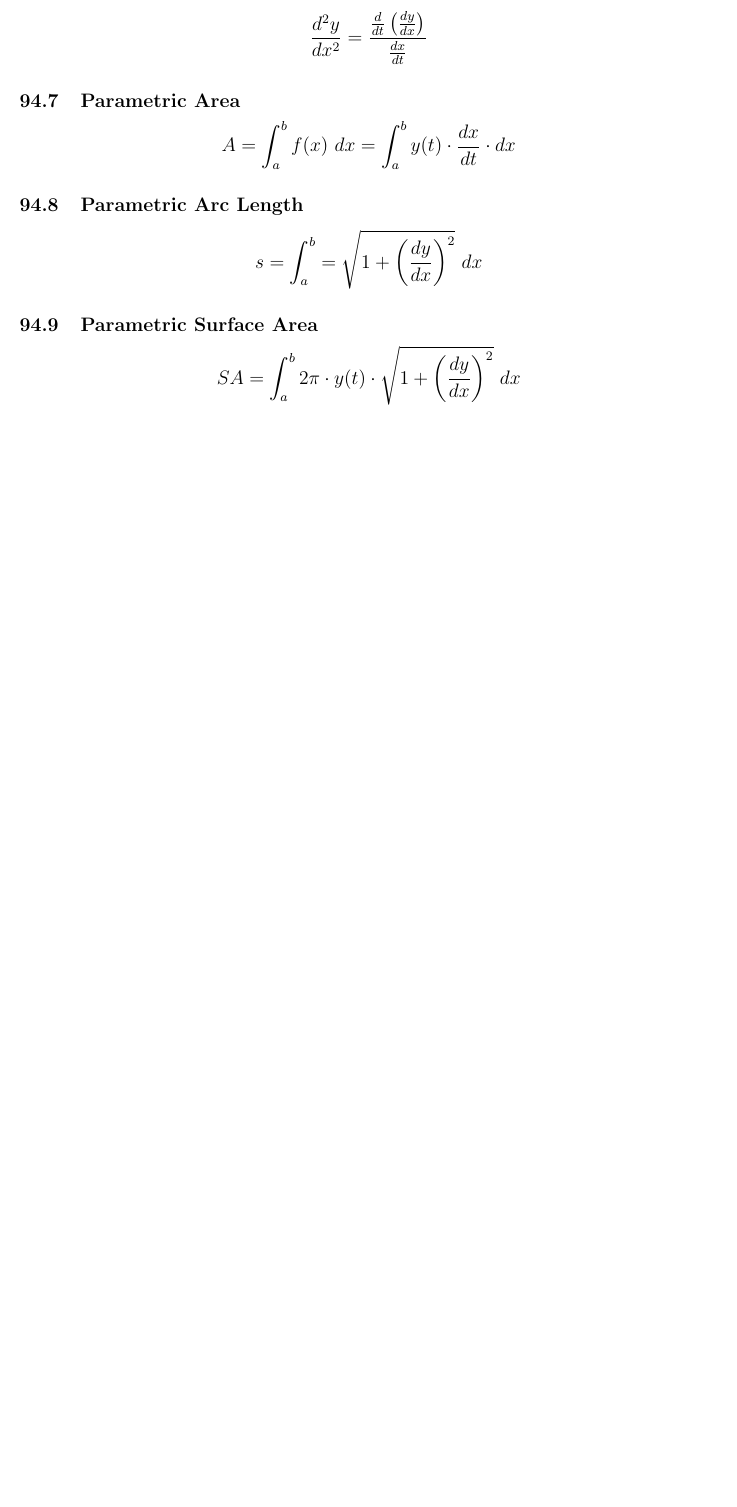
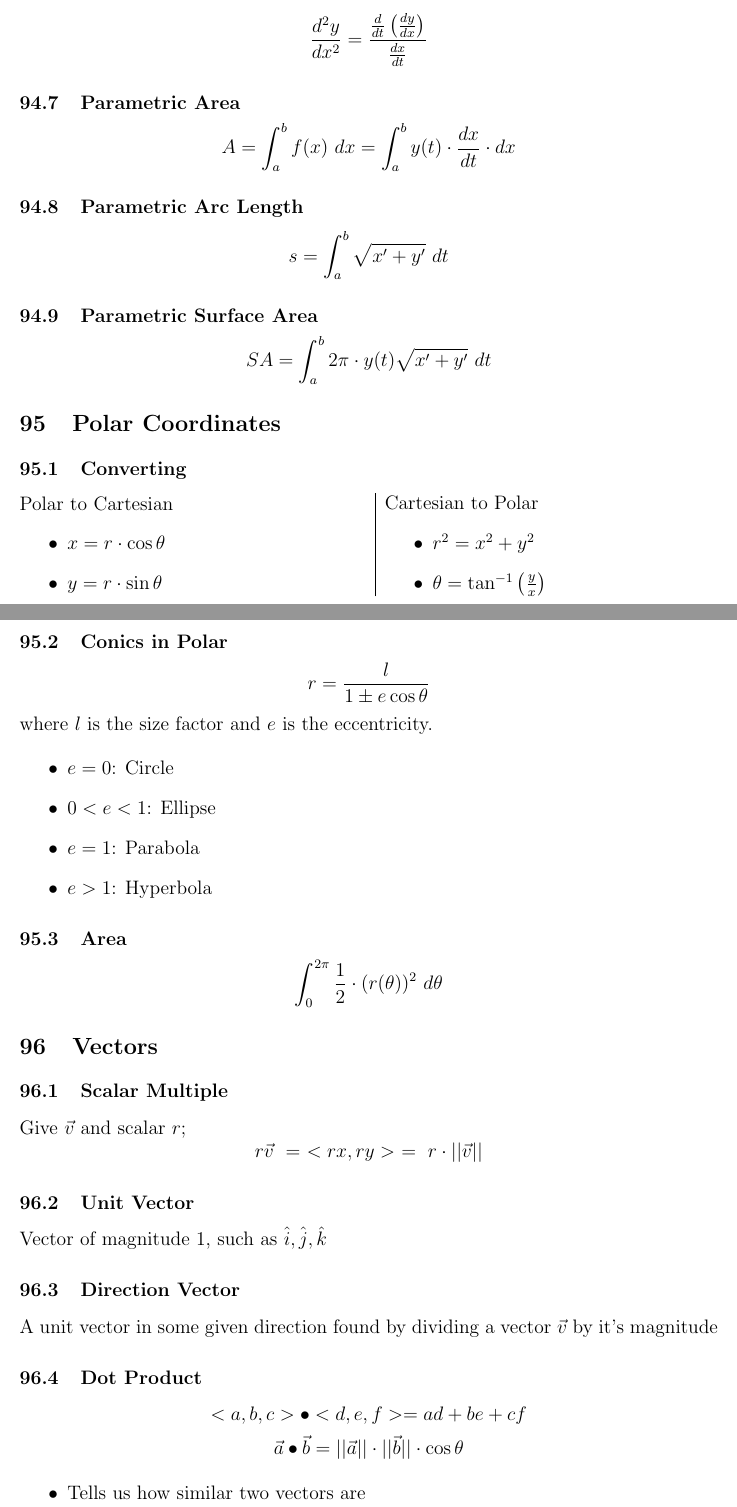
Before and after one commit to Mehvix/calculus-notes, a LaTeX document (main.tex): part of page 46 of 46 before the commit and two parts of pages 46 and 47 of 48 after it, the two joined at a grey line, cut so that both start at the same text, the shorter picture padded with empty space. Compiled offline with pdfLaTeX.

Commit message:
overleaf -> vscode, final calc2 commit!

```diff
--- a/main.tex
+++ b/main.tex
@@ -1191,11 +1191,65 @@ $$\frac{d^2y}{dx^2} = \frac{\frac{d}{dt}\left(\frac{dy}{dx}\right)}{\frac{dx}{dt
 $$A=\int_a^b f(x) \ dx = \int_a^b y(t) \cdot \frac{dx}{dt} \cdot dx$$
 
 \subsection{Parametric Arc Length}
-$$s=\int_a^b = \sqrt{1+\left(\frac{dy}{dx}\right)^2}\ dx$$
+$$s=\int_a^b \sqrt{x' + y'}\ dt$$
 
 \subsection{Parametric Surface Area}
-$$SA = \int_a^b  2\pi \cdot y(t) \cdot \sqrt{1+\left(\frac{dy}{dx}\right)^2}\ dx$$
+$$SA = \int_a^b  2\pi \cdot y(t) \sqrt{x' + y'}\ dt$$
+
+\section{Polar Coordinates}
+\subsection{Converting}
 
 
+\begin{minipage}{0.5\textwidth}
+Polar to Cartesian
+\begin{itemize}
+    \item $x=r\cdot\cos\theta$
+    \item $y=r\cdot\sin\theta$
+\end{itemize}
+
+\end{minipage}
+\begin{minipage}{0.45\textwidth}
+\begin{tabular}{|p{\textwidth}}
+
+Cartesian to Polar
+\begin{itemize}
+    \item $r^2=x^2+y^2$
+    \item $\theta=\tan^{-1}\left(\frac{y}{x}\right)$
+\end{itemize}
+\end{tabular}
+\end{minipage}
+
+\subsection{Conics in Polar}
+$$r=\frac{l}{1\pm e \cos\theta}$$ where $l$ is the size factor and $e$ is the eccentricity.
+
+\begin{itemize}
+    \item $e=0$: Circle
+    \item $0<e<1$: Ellipse
+    \item $e=1$: Parabola
+    \item $e>1$: Hyperbola
+\end{itemize}
+
+\subsection{Area}
+$$\int_0^{2\pi} \frac{1}{2} \cdot (r(\theta))^2 \ d\theta$$
 
 
+%% Extra Stuff
+
+\section{Vectors}
+\subsection{Scalar Multiple}
+Give $\vec{v}$ and scalar $r$;
+$$r\vec{v}\ =\ <rx, ry>\ =\ r\cdot||\vec{v}||$$
+
+\subsection{Unit Vector}
+Vector of magnitude 1, such as $\hat{i}, \hat{j}, \hat{k}$
+
+\subsection{Direction Vector}
+A unit vector in some given direction found by dividing a vector $\vec{v}$ by it's magnitude
+
+\subsection{Dot Product}
+$$<a,b,c> \bullet <d,e,f> = ad + be + cf$$
+$$\vec{a} \bullet \vec{b} = ||\vec{a}||\cdot ||\vec{b}|| \cdot \cos\theta$$
+
+\begin{itemize}
+    \item Tells us how similar two vectors are
+\end{itemize}
```
Also changed, not shown: Notes.pdf (deleted), main.pdf (added), main.tex (24 more changed lines), 7 other files.
